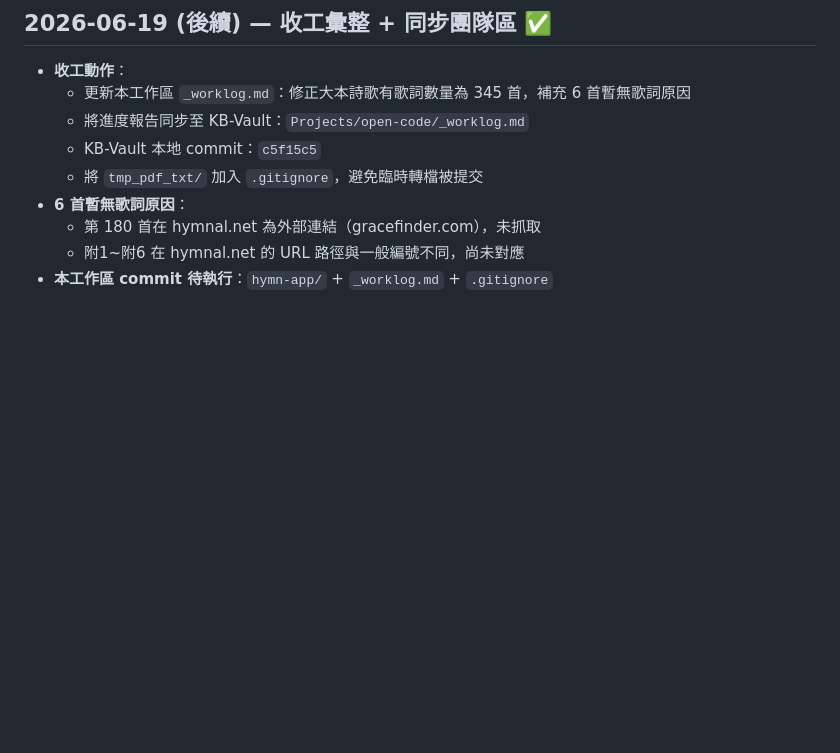
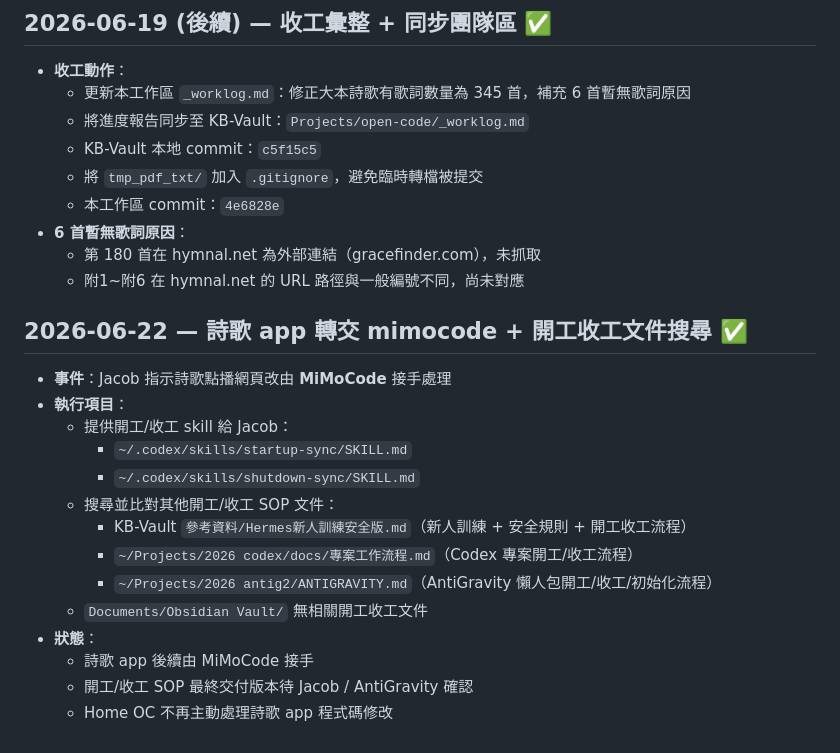
Before and after one commit to jacob-cloud-n8n/hymn-app, a Markdown page: _worklog.md, the part around the change. Rendered like a GitHub page; blank space fills up the shorter version.

Commit message:
docs(worklog): handoff hymn app to mimocode and log SOP search

```diff
--- a/_worklog.md
+++ b/_worklog.md
@@ -142,7 +142,24 @@
   - 將進度報告同步至 KB-Vault：`Projects/open-code/_worklog.md`
   - KB-Vault 本地 commit：`c5f15c5`
   - 將 `tmp_pdf_txt/` 加入 `.gitignore`，避免臨時轉檔被提交
+  - 本工作區 commit：`4e6828e`
 - **6 首暫無歌詞原因**：
   - 第 180 首在 hymnal.net 為外部連結（gracefinder.com），未抓取
   - 附1~附6 在 hymnal.net 的 URL 路徑與一般編號不同，尚未對應
-- **本工作區 commit 待執行**：`hymn-app/` + `_worklog.md` + `.gitignore`
+
+## 2026-06-22 — 詩歌 app 轉交 mimocode + 開工收工文件搜尋 ✅
+
+- **事件**：Jacob 指示詩歌點播網頁改由 **MiMoCode** 接手處理
+- **執行項目**：
+  - 提供開工/收工 skill 給 Jacob：
+    - `~/.codex/skills/startup-sync/SKILL.md`
+    - `~/.codex/skills/shutdown-sync/SKILL.md`
+  - 搜尋並比對其他開工/收工 SOP 文件：
+    - KB-Vault `參考資料/Hermes新人訓練安全版.md`（新人訓練 + 安全規則 + 開工收工流程）
+    - `~/Projects/2026 codex/docs/專案工作流程.md`（Codex 專案開工/收工流程）
+    - `~/Projects/2026 antig2/ANTIGRAVITY.md`（AntiGravity 懶人包開工/收工/初始化流程）
+  - `Documents/Obsidian Vault/` 無相關開工收工文件
+- **狀態**：
+  - 詩歌 app 後續由 MiMoCode 接手
+  - 開工/收工 SOP 最終交付版本待 Jacob / AntiGravity 確認
+  - Home OC 不再主動處理詩歌 app 程式碼修改
```
